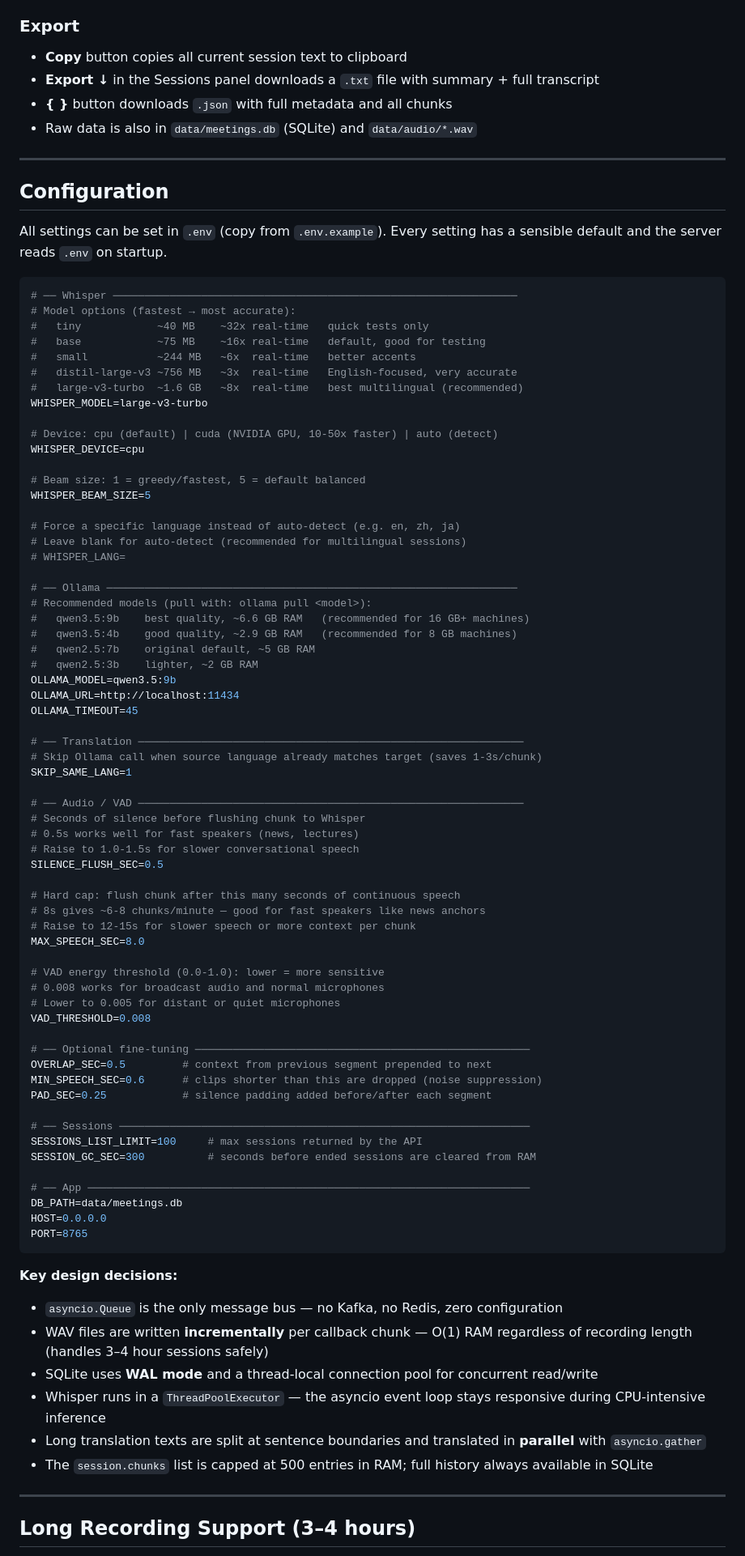
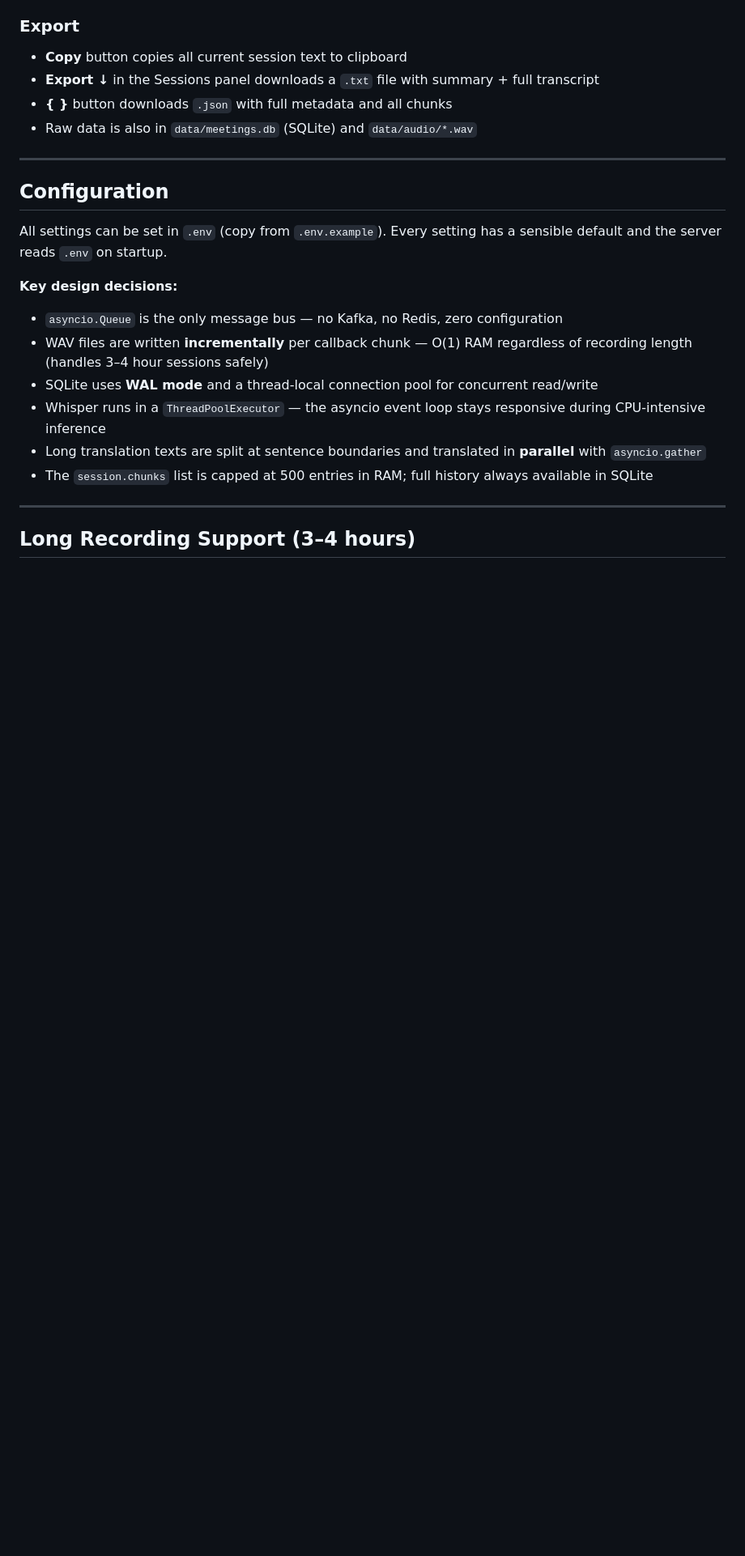
Before and after one commit to ada2802/Memome, a Markdown page: README.md, the part around one of its changes. Shown at 81% size. Drawn GitHub-style; blank space fills up the shorter version.

Commit message:
Clean up configuration section in README
Removed Whisper and Ollama configuration examples from README.

````diff
--- a/README.md
+++ b/README.md
@@ -141,70 +141,6 @@ Open http://localhost:8765
 
 All settings can be set in `.env` (copy from `.env.example`). Every setting has a sensible default and the server reads `.env` on startup.
 
-```bash
-# ── Whisper ────────────────────────────────────────────────────────────────
-# Model options (fastest → most accurate):
-#   tiny            ~40 MB    ~32x real-time   quick tests only
-#   base            ~75 MB    ~16x real-time   default, good for testing
-#   small           ~244 MB   ~6x  real-time   better accents
-#   distil-large-v3 ~756 MB   ~3x  real-time   English-focused, very accurate
-#   large-v3-turbo  ~1.6 GB   ~8x  real-time   best multilingual (recommended)
-WHISPER_MODEL=large-v3-turbo
-
-# Device: cpu (default) | cuda (NVIDIA GPU, 10-50x faster) | auto (detect)
-WHISPER_DEVICE=cpu
-
-# Beam size: 1 = greedy/fastest, 5 = default balanced
-WHISPER_BEAM_SIZE=5
-
-# Force a specific language instead of auto-detect (e.g. en, zh, ja)
-# Leave blank for auto-detect (recommended for multilingual sessions)
-# WHISPER_LANG=
-
-# ── Ollama ─────────────────────────────────────────────────────────────────
-# Recommended models (pull with: ollama pull <model>):
-#   qwen3.5:9b    best quality, ~6.6 GB RAM   (recommended for 16 GB+ machines)
-#   qwen3.5:4b    good quality, ~2.9 GB RAM   (recommended for 8 GB machines)
-#   qwen2.5:7b    original default, ~5 GB RAM
-#   qwen2.5:3b    lighter, ~2 GB RAM
-OLLAMA_MODEL=qwen3.5:9b
-OLLAMA_URL=http://localhost:11434
-OLLAMA_TIMEOUT=45
-
-# ── Translation ─────────────────────────────────────────────────────────────
-# Skip Ollama call when source language already matches target (saves 1-3s/chunk)
-SKIP_SAME_LANG=1
-
-# ── Audio / VAD ─────────────────────────────────────────────────────────────
-# Seconds of silence before flushing chunk to Whisper
-# 0.5s works well for fast speakers (news, lectures)
-# Raise to 1.0-1.5s for slower conversational speech
-SILENCE_FLUSH_SEC=0.5
-
-# Hard cap: flush chunk after this many seconds of continuous speech
-# 8s gives ~6-8 chunks/minute — good for fast speakers like news anchors
-# Raise to 12-15s for slower speech or more context per chunk
-MAX_SPEECH_SEC=8.0
-
-# VAD energy threshold (0.0-1.0): lower = more sensitive
-# 0.008 works for broadcast audio and normal microphones
-# Lower to 0.005 for distant or quiet microphones
-VAD_THRESHOLD=0.008
-
-# ── Optional fine-tuning ─────────────────────────────────────────────────────
-OVERLAP_SEC=0.5         # context from previous segment prepended to next
-MIN_SPEECH_SEC=0.6      # clips shorter than this are dropped (noise suppression)
-PAD_SEC=0.25            # silence padding added before/after each segment
-
-# ── Sessions ─────────────────────────────────────────────────────────────────
-SESSIONS_LIST_LIMIT=100     # max sessions returned by the API
-SESSION_GC_SEC=300          # seconds before ended sessions are cleared from RAM
-
-# ── App ──────────────────────────────────────────────────────────────────────
-DB_PATH=data/meetings.db
-HOST=0.0.0.0
-PORT=8765
-```
 
 
 **Key design decisions:**
````
Also changed, not shown: other parts of README.md (+0 -8 lines).
